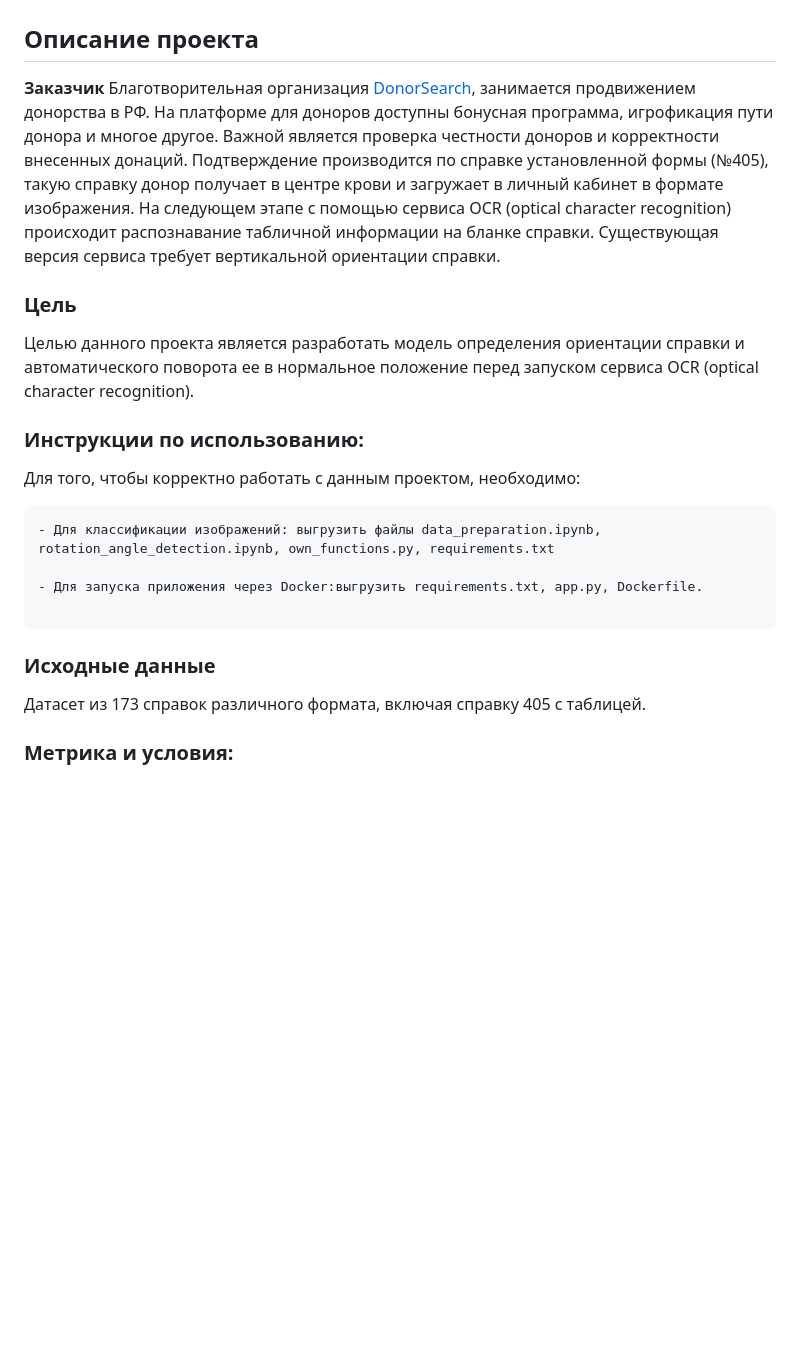
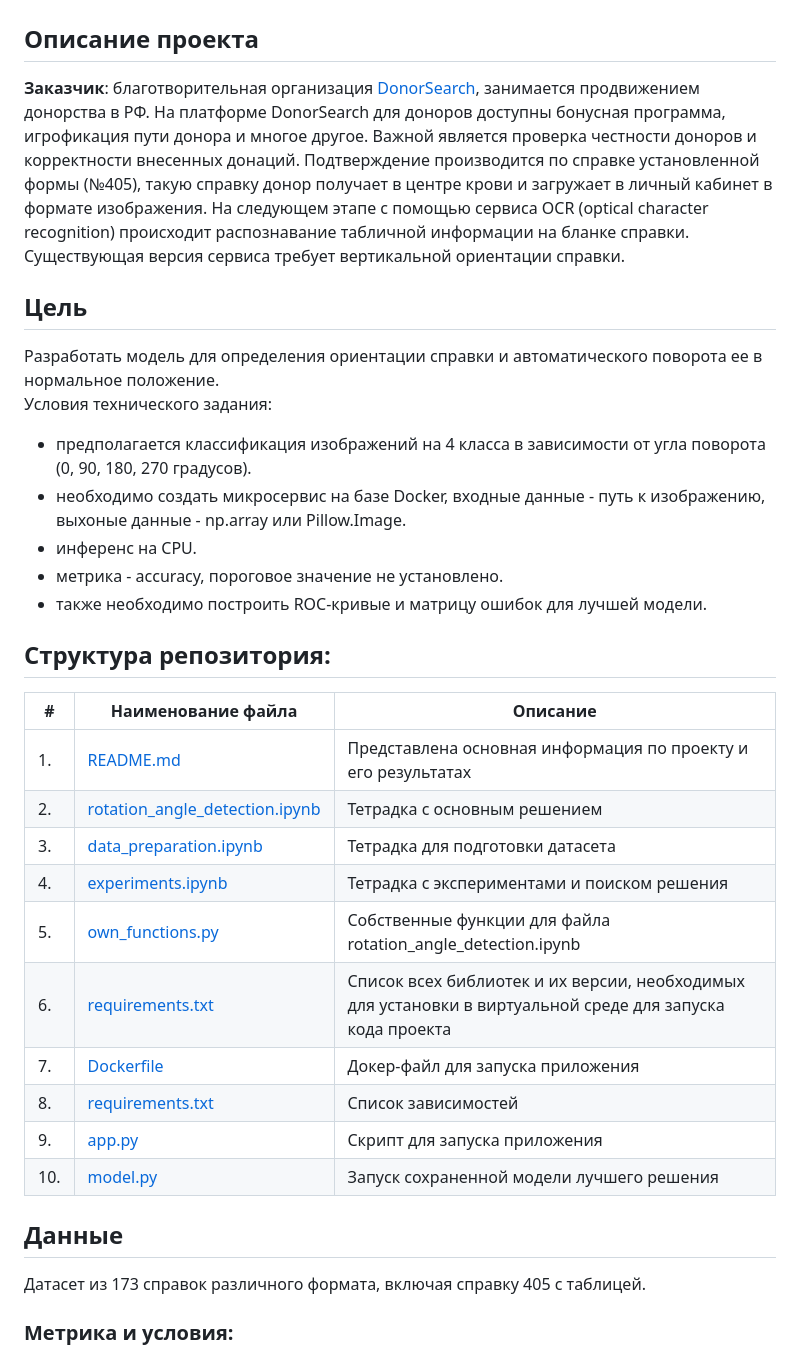
Before and after one commit to IliaShi/donor_search, a Markdown page: README.md, the part around one of its changes. Rendered like a GitHub page; blank space fills up the shorter version.

````diff
--- a/README.md
+++ b/README.md
@@ -1,25 +1,35 @@
 # Классификация изображений для сервиса DonorSearch.
 
 ## Описание проекта
-**Заказчик**
-Благотворительная организация [DonorSearch](https://donorsearch.org/), занимается продвижением донорства в РФ. На платформе для доноров доступны бонусная программа, игрофикация пути донора и многое другое. Важной является проверка честности доноров и корректности внесенных донаций. Подтверждение производится по справке установленной формы (№405), такую справку донор получает в центре крови и загружает в личный кабинет в формате изображения. На следующем этапе  с помощью сервиса OCR (optical character recognition) происходит распознавание табличной информации на бланке справки. Существующая версия сервиса требует вертикальной ориентации справки.
+**Заказчик**: благотворительная организация [DonorSearch](https://donorsearch.org/), занимается продвижением донорства в РФ. На платформе DonorSearch для доноров доступны бонусная программа, игрофикация пути донора и многое другое. Важной является проверка честности доноров и корректности внесенных донаций. Подтверждение производится по справке установленной формы (№405), такую справку донор получает в центре крови и загружает в личный кабинет в формате изображения. На следующем этапе  с помощью сервиса OCR (optical character recognition) происходит распознавание табличной информации на бланке справки. Существующая версия сервиса требует вертикальной ориентации справки.
 
-### Цель
+## Цель
+Разработать модель для определения ориентации справки и автоматического поворота ее в нормальное положение.
+Условия технического задания:
+* предполагается классификация изображений на 4 класса в зависимости от угла поворота (0, 90, 180, 270 градусов).
+* необходимо создать микросервис на базе Docker, входные данные - путь к изображению, выхоные данные - np.array или Pillow.Image.
+* инференс на CPU.
+* метрика - accuracy, пороговое значение не установлено.
+* также необходимо построить ROC-кривые и матрицу ошибок для лучшей модели.
 
-Целью данного проекта является разработать модель определения ориентации справки и автоматического поворота ее в нормальное положение перед запуском сервиса OCR (optical character recognition).
+## Структура репозитория:
 
-### **Инструкции по использованию:**
-Для того, чтобы корректно работать с данным проектом, необходимо:
-```
-- Для классификации изображений: выгрузить файлы data_preparation.ipynb, rotation_angle_detection.ipynb, own_functions.py, requirements.txt
+| #    | Наименование файла                | Описание   |
+| ---- | ------------------------------------------------------------ | ------------------------------------------------------------ |
+| 1.   | [README.md](https://github.com/IliaShi/donor_search/blob/main/README.md) | Представлена основная информация по проекту и его результатах |
+| 2.   | [rotation_angle_detection.ipynb](https://github.com/IliaShi/donor_search/blob/main/rotation_angle_detection.ipynb) | Тетрадка с основным решением |
+| 3.   | [data_preparation.ipynb](https://github.com/IliaShi/donor_search/blob/main/data_preparation.ipynb) | Тетрадка для подготовки датасета |
+| 4.   | [experiments.ipynb](https://github.com/IliaShi/donor_search/blob/main/experiments.ipynb) | Тетрадка с экспериментами и поиском решения |
+| 5.   | [own_functions.py](https://github.com/IliaShi/donor_search/blob/main/own_functions.py) | Собственные функции для файла rotation_angle_detection.ipynb  |
+| 6.   | [requirements.txt](https://github.com/IliaShi/donor_search/blob/main/requirements.txt) | Список всех библиотек и их версии, необходимых для установки в виртуальной среде для запуска кода проекта |
+| 7.   | [Dockerfile](https://github.com/IliaShi/donor_search/blob/main/app/Dockerfile) | Докер-файл для запуска приложения |
+| 8.   | [requirements.txt](https://github.com/IliaShi/donor_search/blob/main/app/requirements.txt) | Список зависимостей |
+| 9.   | [app.py](https://github.com/IliaShi/donor_search/blob/main/app/scr/app.py) |Скрипт для запуска приложения |
+|10.   | [model.py](https://github.com/IliaShi/donor_search/blob/main/app/scr/app.py) |Запуск сохраненной модели лучшего решения |
 
-- Для запуска приложения через Docker:выгрузить requirements.txt, app.py, Dockerfile.
+## Данные
 
-```
-
-### Исходные данные
-
- Датасет из 173 справок различного формата, включая справку 405 с таблицей.
+Датасет из 173 справок различного формата, включая справку 405 с таблицей.
 
 ### Метрика и условия:
 - Метрика оценки модели для многоклассовой классификации– Accuracy.
````
Also changed, not shown: other parts of README.md (+0 -14 lines).
